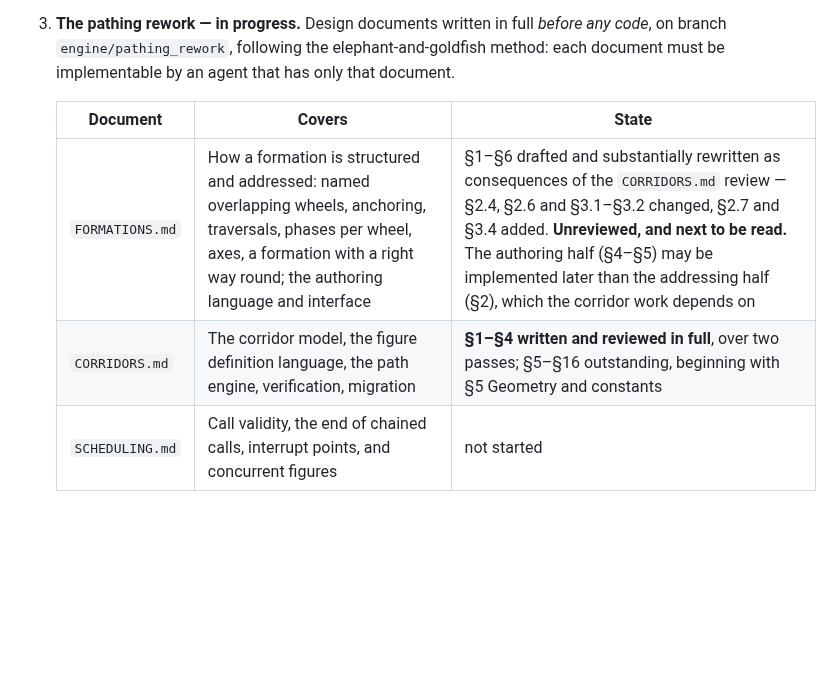
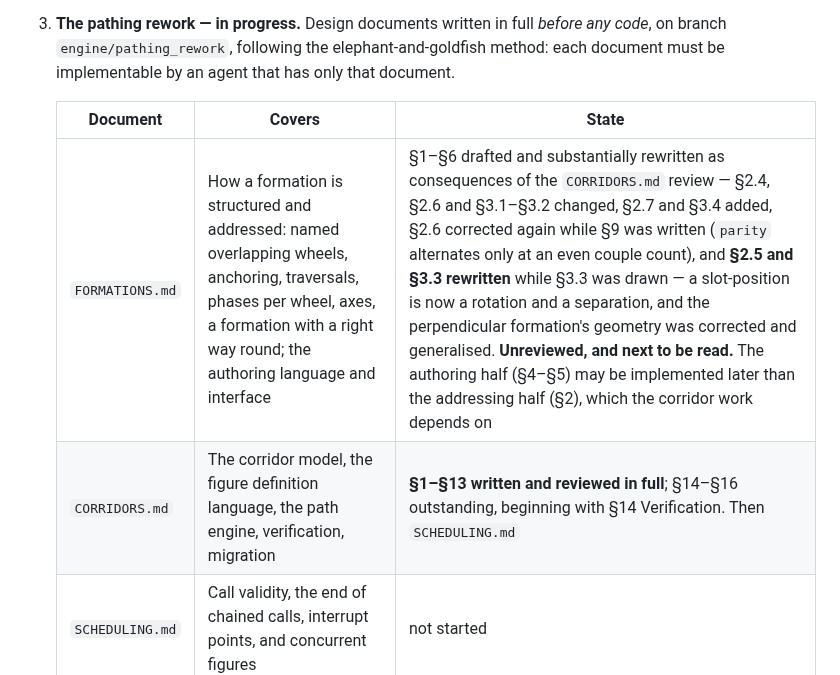
Before and after one commit to RNPGhost/RuedaSimulator, a Markdown page: ROADMAP.md, the part around one of its changes. Rendered like a GitHub page; blank space fills up the shorter version.

```diff
--- a/ROADMAP.md
+++ b/ROADMAP.md
@@ -102,8 +109,8 @@ paths over each beat window.
 
    | Document | Covers | State |
    |---|---|---|
-   | `FORMATIONS.md` | How a formation is structured and addressed: named overlapping wheels, anchoring, traversals, phases per wheel, axes, a formation with a right way round; the authoring language and interface | §1–§6 drafted and substantially rewritten as consequences of the `CORRIDORS.md` review — §2.4, §2.6 and §3.1–§3.2 changed, §2.7 and §3.4 added. **Unreviewed, and next to be read.** The authoring half (§4–§5) may be implemented later than the addressing half (§2), which the corridor work depends on |
-   | `CORRIDORS.md` | The corridor model, the figure definition language, the path engine, verification, migration | **§1–§4 written and reviewed in full**, over two passes; §5–§16 outstanding, beginning with §5 Geometry and constants |
+   | `FORMATIONS.md` | How a formation is structured and addressed: named overlapping wheels, anchoring, traversals, phases per wheel, axes, a formation with a right way round; the authoring language and interface | §1–§6 drafted and substantially rewritten as consequences of the `CORRIDORS.md` review — §2.4, §2.6 and §3.1–§3.2 changed, §2.7 and §3.4 added, §2.6 corrected again while §9 was written (`parity` alternates only at an even couple count), and **§2.5 and §3.3 rewritten** while §3.3 was drawn — a slot-position is now a rotation and a separation, and the perpendicular formation's geometry was corrected and generalised. **Unreviewed, and next to be read.** The authoring half (§4–§5) may be implemented later than the addressing half (§2), which the corridor work depends on |
+   | `CORRIDORS.md` | The corridor model, the figure definition language, the path engine, verification, migration | **§1–§13 written and reviewed in full**; §14–§16 outstanding, beginning with §14 Verification. Then `SCHEDULING.md` |
    | `SCHEDULING.md` | Call validity, the end of chained calls, interrupt points, and concurrent figures | not started |
 
    **Order of work:** finish `CORRIDORS.md`, implement it, then `SCHEDULING.md`. The formation
```
Also changed, not shown: other parts of ROADMAP.md (+63 -10 lines).
